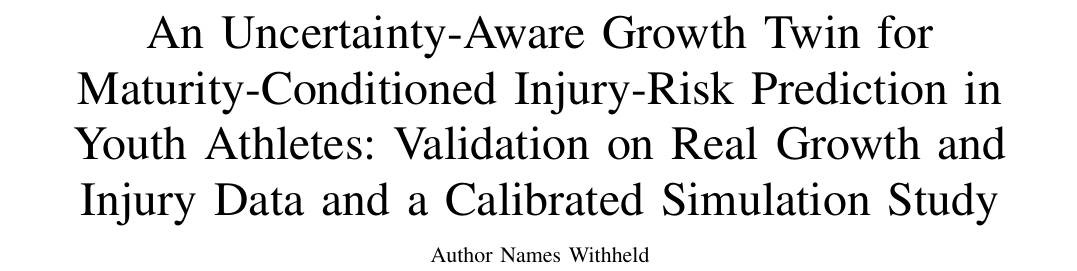
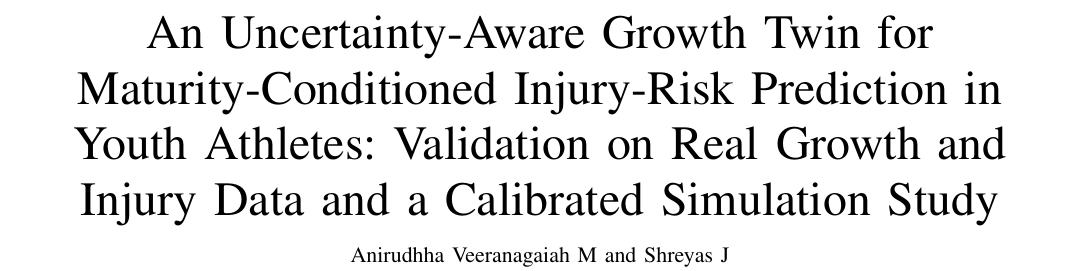
Before and after one commit to anirudhha-vm/Injury, a LaTeX paper (paper/ieee/main.tex): part of page 1 of 5, cut so that both start at the same text. Compiled offline with pdfLaTeX; a LaTeX package or settings file that is missing is left out.

Commit message:
Manuscript: add authors
Co-Authored-By: Claude Opus 5.5 <noreply@anthropic.com>

```diff
--- a/paper/ieee/main.tex
+++ b/paper/ieee/main.tex
@@ -19,8 +19,8 @@
 
 \title{An Uncertainty-Aware Growth Twin for Maturity-Conditioned Injury-Risk Prediction in Youth Athletes: Validation on Real Growth and Injury Data and a Calibrated Simulation Study}
 
-% TODO(human): authors, affiliations, funding and ethics statements.
-\author{Author~Names~Withheld%
+% TODO(human): affiliations, corresponding author, funding and ethics statements.
+\author{Anirudhha~Veeranagaiah~M and Shreyas~J%
 \thanks{Code: this repository; every number is traceable to a run record.}}
 
 \markboth{Manuscript draft}{Growth twin for youth injury risk}
```
